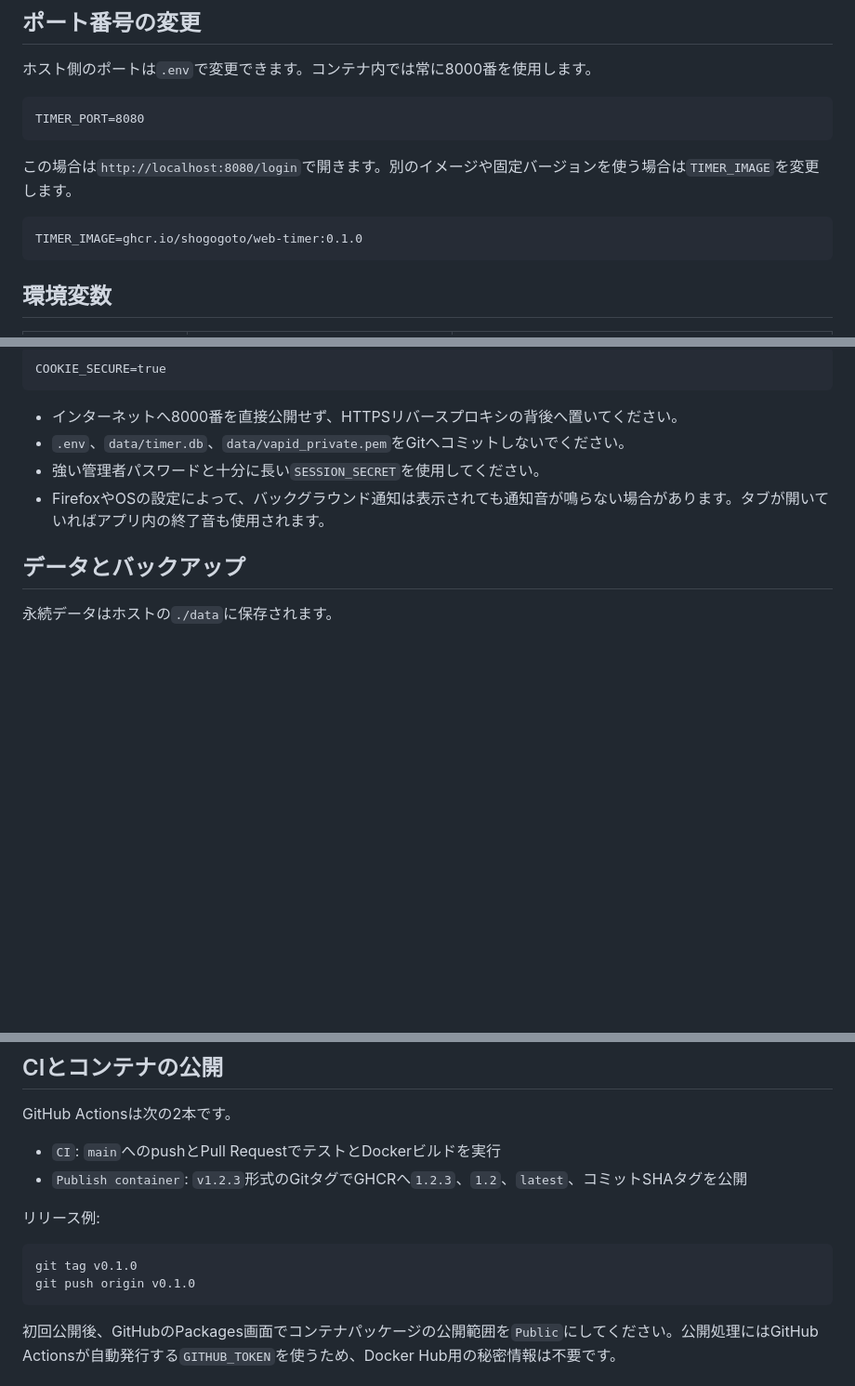
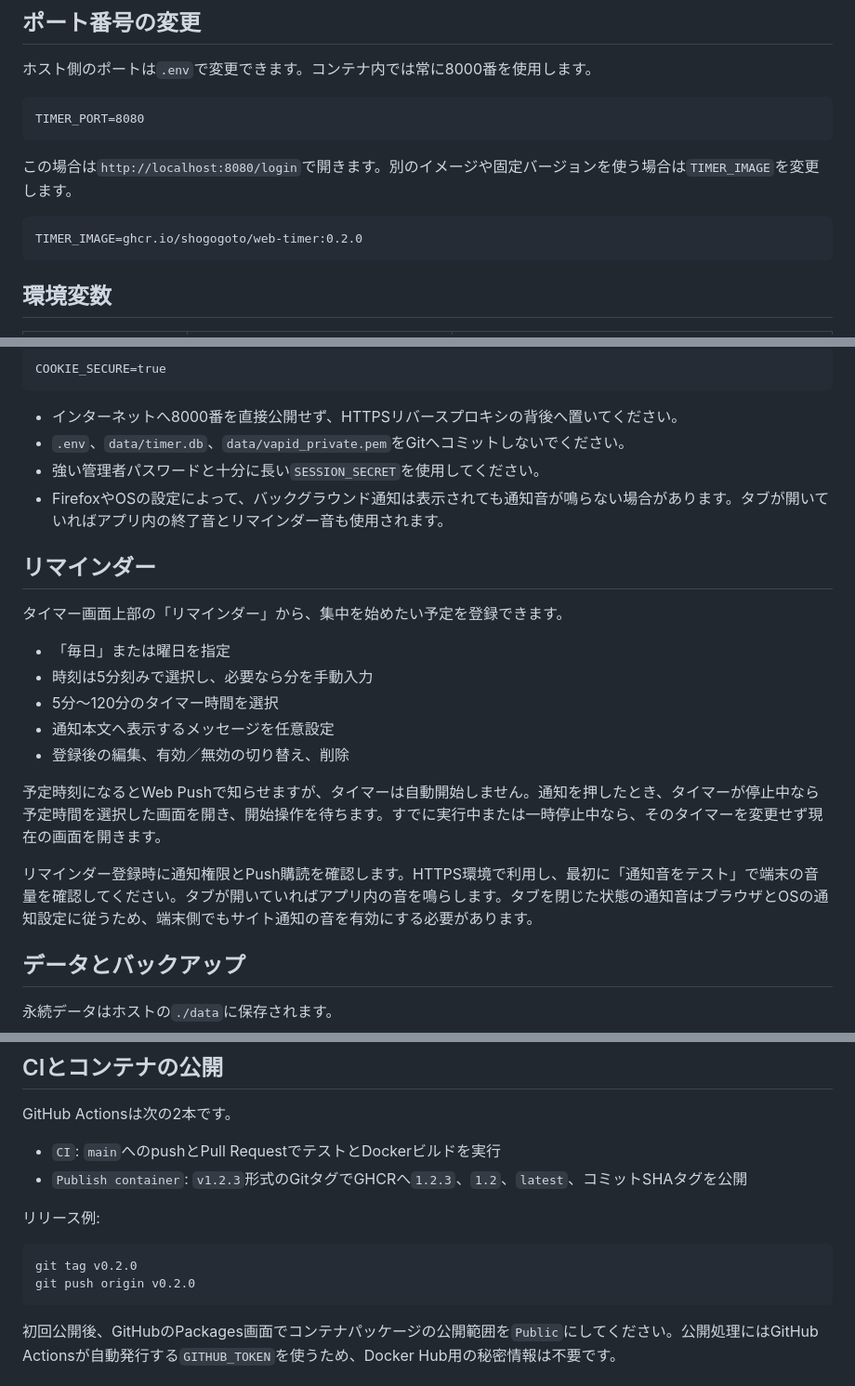
Before and after one commit to shogogoto/web-timer, a Markdown page: README.md, 3 parts joined by grey strips. Shown at 93% size. GitHub-like rendering; blank space fills up the shorter version.

Commit message:
Document reminder features

````diff
--- a/README.md
+++ b/README.md
@@ -59,7 +59,7 @@ TIMER_PORT=8080
 この場合は`http://localhost:8080/login`で開きます。別のイメージや固定バージョンを使う場合は`TIMER_IMAGE`を変更します。
 
 ```dotenv
-TIMER_IMAGE=ghcr.io/shogogoto/web-timer:0.1.0
+TIMER_IMAGE=ghcr.io/shogogoto/web-timer:0.2.0
 ```
 
 ## 環境変数
@@ -98,7 +98,21 @@ COOKIE_SECURE=true
 - インターネットへ8000番を直接公開せず、HTTPSリバースプロキシの背後へ置いてください。
 - `.env`、`data/timer.db`、`data/vapid_private.pem`をGitへコミットしないでください。
 - 強い管理者パスワードと十分に長い`SESSION_SECRET`を使用してください。
-- FirefoxやOSの設定によって、バックグラウンド通知は表示されても通知音が鳴らない場合があります。タブが開いていればアプリ内の終了音も使用されます。
+- FirefoxやOSの設定によって、バックグラウンド通知は表示されても通知音が鳴らない場合があります。タブが開いていればアプリ内の終了音とリマインダー音も使用されます。
+
+## リマインダー
+
+タイマー画面上部の「リマインダー」から、集中を始めたい予定を登録できます。
+
+- 「毎日」または曜日を指定
+- 時刻は5分刻みで選択し、必要なら分を手動入力
+- 5分〜120分のタイマー時間を選択
+- 通知本文へ表示するメッセージを任意設定
+- 登録後の編集、有効／無効の切り替え、削除
+
+予定時刻になるとWeb Pushで知らせますが、タイマーは自動開始しません。通知を押したとき、タイマーが停止中なら予定時間を選択した画面を開き、開始操作を待ちます。すでに実行中または一時停止中なら、そのタイマーを変更せず現在の画面を開きます。
+
+リマインダー登録時に通知権限とPush購読を確認します。HTTPS環境で利用し、最初に「通知音をテスト」で端末の音量を確認してください。タブが開いていればアプリ内の音を鳴らします。タブを閉じた状態の通知音はブラウザとOSの通知設定に従うため、端末側でもサイト通知の音を有効にする必要があります。
 
 ## データとバックアップ
 
@@ -135,8 +149,8 @@ GitHub Actionsは次の2本です。
 リリース例:
 
 ```bash
-git tag v0.1.0
-git push origin v0.1.0
+git tag v0.2.0
+git push origin v0.2.0
 ```
 
 初回公開後、GitHubのPackages画面でコンテナパッケージの公開範囲を`Public`にしてください。公開処理にはGitHub Actionsが自動発行する`GITHUB_TOKEN`を使うため、Docker Hub用の秘密情報は不要です。
````
